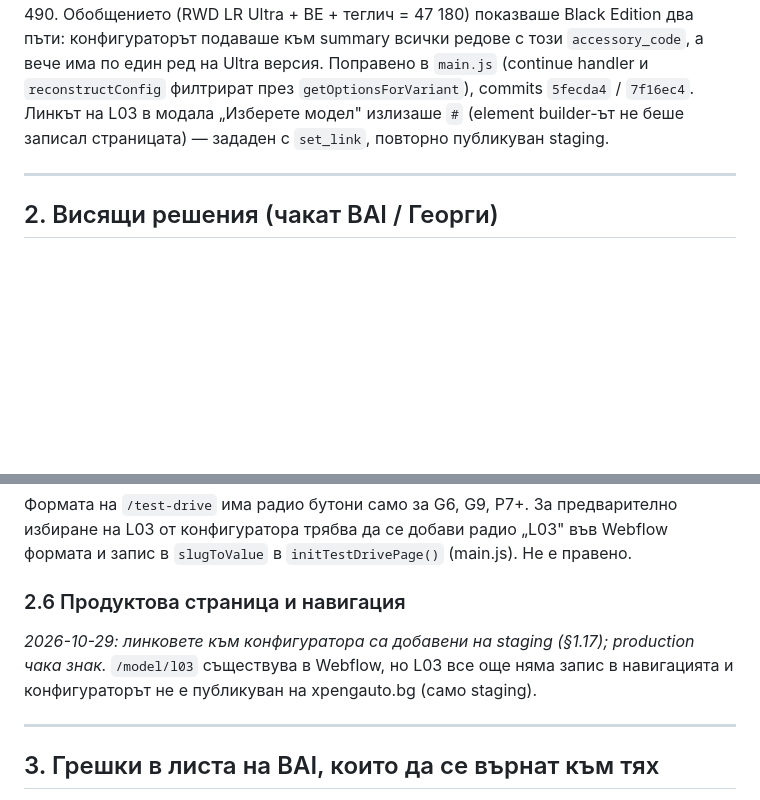
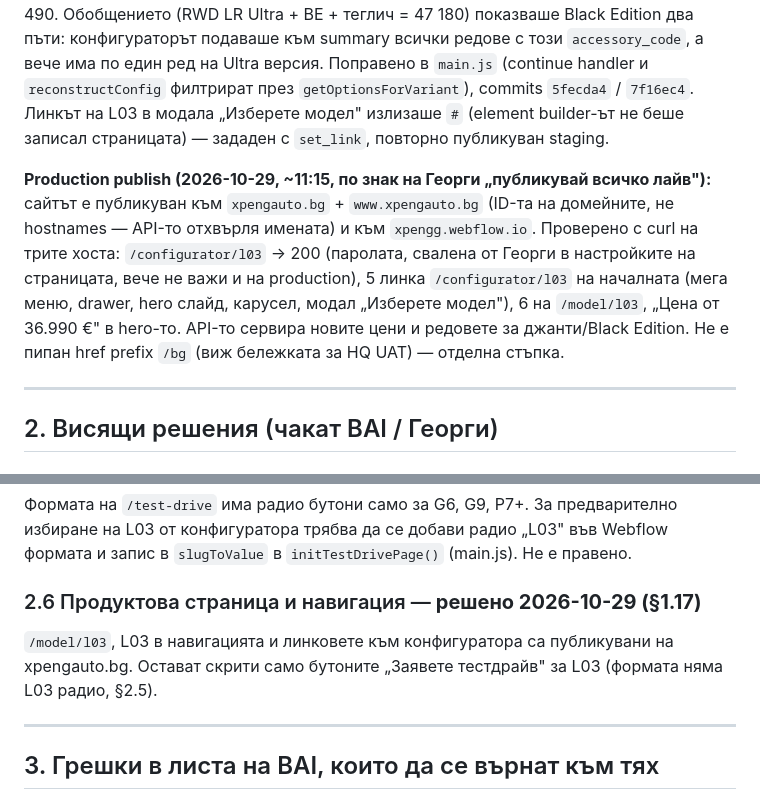
Before and after one commit to branda-agency/xpeng, a Markdown page: configurator-data/l03/DECISIONS.md, 2 parts joined by grey strips. GitHub-like rendering; blank space fills up the shorter version.

```diff
--- a/configurator-data/l03/DECISIONS.md
+++ b/configurator-data/l03/DECISIONS.md
@@ -370,6 +370,14 @@ Ultra версия. Поправено в `main.js` (continue handler и `recons
 `getOptionsForVariant`), commits `5fecda4` / `7f16ec4`. Линкът на L03 в модала „Изберете модел" излизаше `#`
 (element builder-ът не беше записал страницата) — зададен с `set_link`, повторно публикуван staging.
 
+**Production publish (2026-10-29, ~11:15, по знак на Георги „публикувай всичко лайв"):** сайтът е публикуван
+към `xpengauto.bg` + `www.xpengauto.bg` (ID-та на домейните, не hostnames — API-то отхвърля имената) и към
+`xpengg.webflow.io`. Проверено с curl на трите хоста: `/configurator/l03` → 200 (паролата, свалена от Георги в
+настройките на страницата, вече не важи и на production), 5 линка `/configurator/l03` на началната
+(мега меню, drawer, hero слайд, карусел, модал „Изберете модел"), 6 на `/model/l03`, „Цена от 36.990 €" в
+hero-то. API-то сервира новите цени и редовете за джанти/Black Edition. Не е пипан href prefix `/bg`
+(виж бележката за HQ UAT) — отделна стъпка.
+
 ---
 
 ## 2. Висящи решения (чакат BAI / Георги)
@@ -406,10 +414,9 @@ BAI: TBD. В XPENG DE 20" са стандарт за Ultra, няма рефер
 от конфигуратора трябва да се добави радио „L03" във Webflow формата и запис в `slugToValue`
 в `initTestDrivePage()` (main.js). Не е правено.
 
-### 2.6 Продуктова страница и навигация
-*2026-10-29: линковете към конфигуратора са добавени на staging (§1.17); production чака знак.*
-`/model/l03` съществува в Webflow, но L03 все още няма запис в навигацията и конфигураторът
-не е публикуван на xpengauto.bg (само staging).
+### 2.6 Продуктова страница и навигация — **решено 2026-10-29 (§1.17)**
+`/model/l03`, L03 в навигацията и линковете към конфигуратора са публикувани на xpengauto.bg.
+Остават скрити само бутоните „Заявете тестдрайв" за L03 (формата няма L03 радио, §2.5).
 
 ---
 
```
Also changed, not shown: docs/l03-configurator.md (+9 -10 lines).
